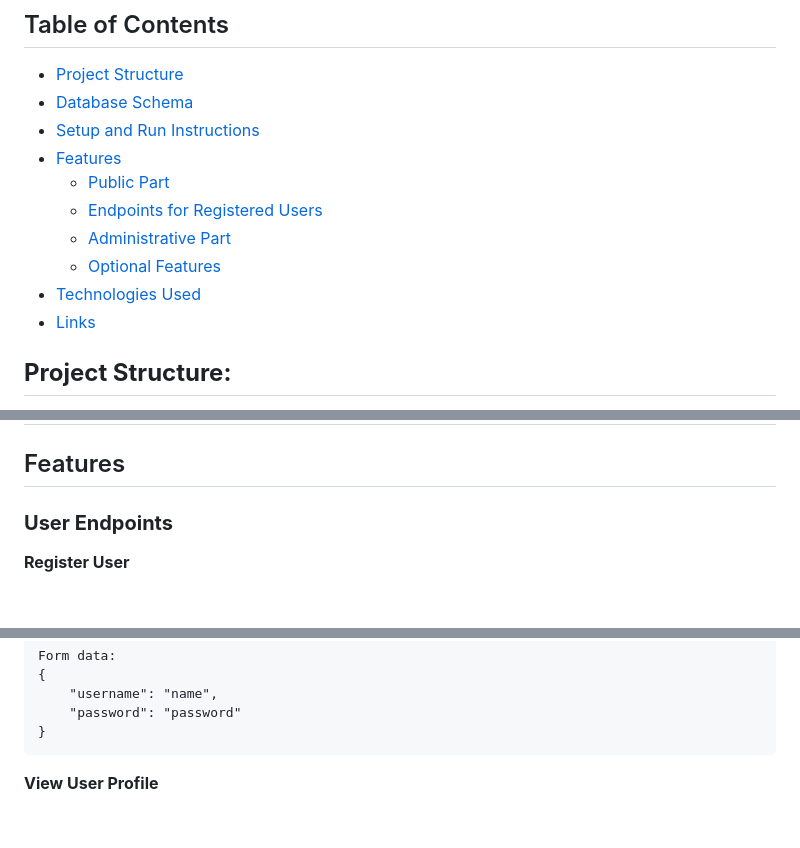
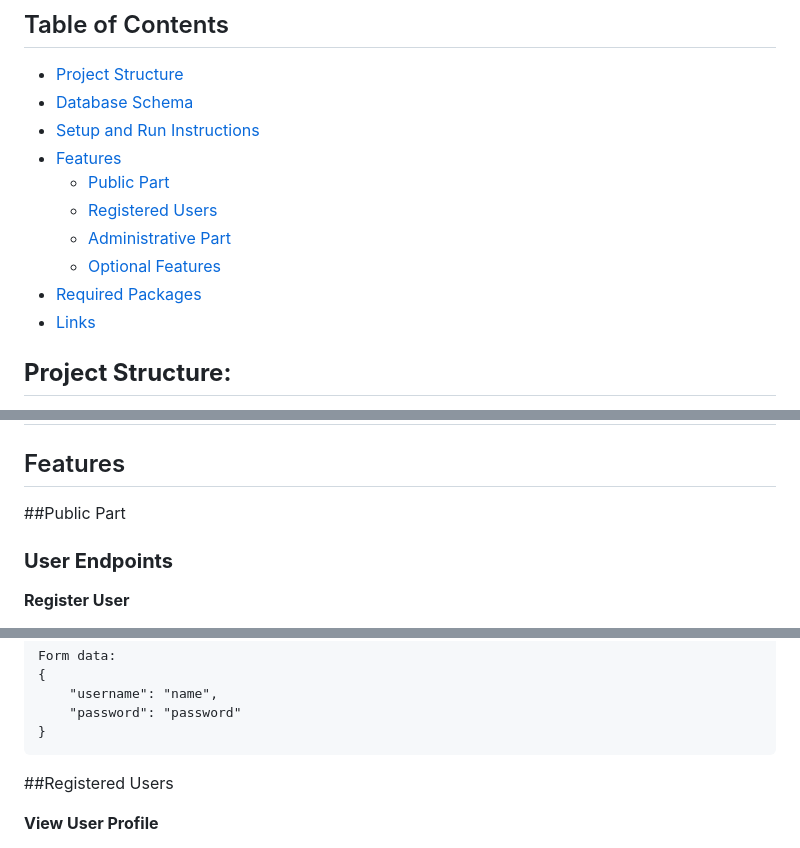
Before and after one commit to TA-OOP-TEAMWORK-PROJECT/Virtual-Wallet, a Markdown page: README.md, 3 parts joined by grey strips. Drawn GitHub-style; blank space fills up the shorter version.

````diff
--- a/README.md
+++ b/README.md
@@ -9,10 +9,10 @@ This project aims to create a secure and efficient Virtual Wallet System backend
 - [Setup and Run Instructions](#setup-and-run-instructions)
 - [Features](#features)
   - [Public Part](#public-part)
-  - [Endpoints for Registered Users](#endpoints-for-registered-users)
+  - [Registered Users](#registered-users)
   - [Administrative Part](#administrative-part)
   - [Optional Features](#optional-features)
-- [Technologies Used](#technologies-used)
+- [Required Packages](#required-packages)
 - [Links](#links)
 
 ## **Project Structure:**
@@ -30,6 +30,8 @@ The system allows users to manage their virtual wallet, perform transactions, vi
 ## **Rest assured, the API meets modern standards and offers a comprehensive set of functionalities, including:**
 
 ## Features
+
+##Public Part
 
 ### **User Endpoints**
 
@@ -64,6 +66,8 @@ Form data:
     "password": "password"
 }
 ```
+
+##Registered Users
 
 **View User Profile**
 - Requires authentication.
````
Also changed, not shown: other parts of README.md (+5 -1 lines).
